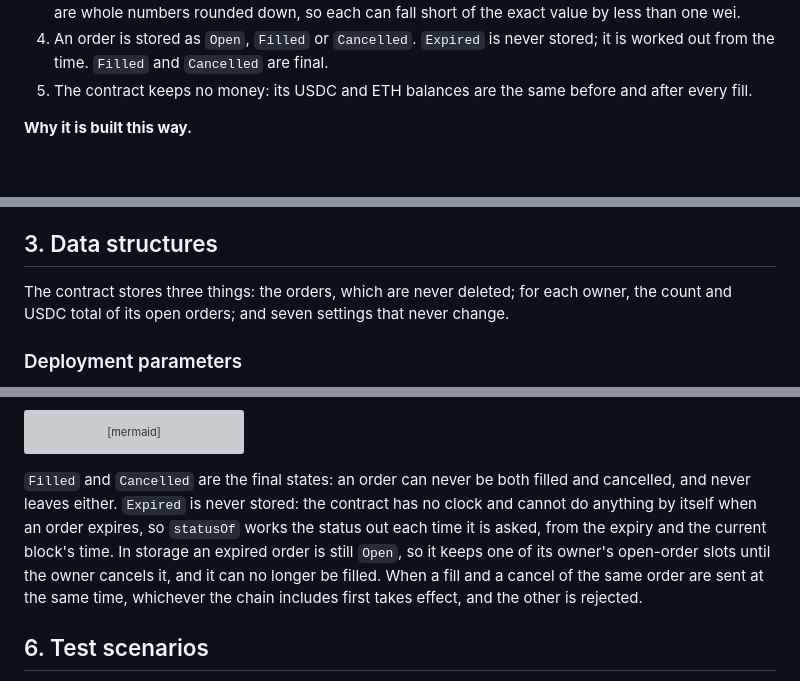
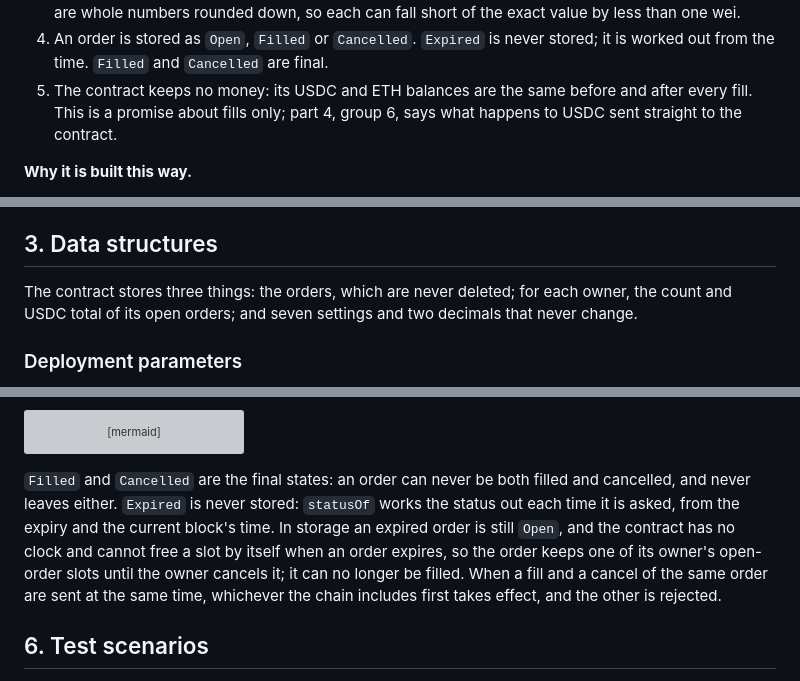
Before and after one commit to Zhen131/ZHENNs_Ledger_Trigger, a Markdown page: docs/project-specification.md, 3 parts joined by grey strips. Drawn GitHub-style; blank space fills up the shorter version; grey boxes are pictures that could not be loaded.

Commit message:
Tighten three sentences of the project specification to match the contract specification

````diff
--- a/docs/project-specification.md
+++ b/docs/project-specification.md
@@ -25,7 +25,7 @@ This document is for someone who meets the project for the first time. Each part
 2. Three roles: owner, executor and recipient. There is no admin. Only the owner can cancel an order; only the owner and the executor named in that order can fill it.
 3. Every fill gives two hard guarantees: the price paid is never above the target price, and the ETH received is never less than the price feed's price gives, minus the allowed slippage. Both minimums are whole numbers rounded down, so each can fall short of the exact value by less than one wei.
 4. An order is stored as `Open`, `Filled` or `Cancelled`. `Expired` is never stored; it is worked out from the time. `Filled` and `Cancelled` are final.
-5. The contract keeps no money: its USDC and ETH balances are the same before and after every fill.
+5. The contract keeps no money: its USDC and ETH balances are the same before and after every fill. This is a promise about fills only; part 4, group 6, says what happens to USDC sent straight to the contract.
 
 **Why it is built this way.**
 
@@ -88,7 +88,7 @@ Three boundaries are fixed: a price exactly `maxPriceAge` seconds old still coun
 
 ## 3. Data structures
 
-The contract stores three things: the orders, which are never deleted; for each owner, the count and USDC total of its open orders; and seven settings that never change.
+The contract stores three things: the orders, which are never deleted; for each owner, the count and USDC total of its open orders; and seven settings and two decimals that never change.
 
 ### Deployment parameters
 
@@ -250,7 +250,7 @@ stateDiagram-v2
     Cancelled --> [*]
 ```
 
-`Filled` and `Cancelled` are the final states: an order can never be both filled and cancelled, and never leaves either. `Expired` is never stored: the contract has no clock and cannot do anything by itself when an order expires, so `statusOf` works the status out each time it is asked, from the expiry and the current block's time. In storage an expired order is still `Open`, so it keeps one of its owner's open-order slots until the owner cancels it, and it can no longer be filled. When a fill and a cancel of the same order are sent at the same time, whichever the chain includes first takes effect, and the other is rejected.
+`Filled` and `Cancelled` are the final states: an order can never be both filled and cancelled, and never leaves either. `Expired` is never stored: `statusOf` works the status out each time it is asked, from the expiry and the current block's time. In storage an expired order is still `Open`, and the contract has no clock and cannot free a slot by itself when an order expires, so the order keeps one of its owner's open-order slots until the owner cancels it; it can no longer be filled. When a fill and a cancel of the same order are sent at the same time, whichever the chain includes first takes effect, and the other is rejected.
 
 ## 6. Test scenarios
 
````
